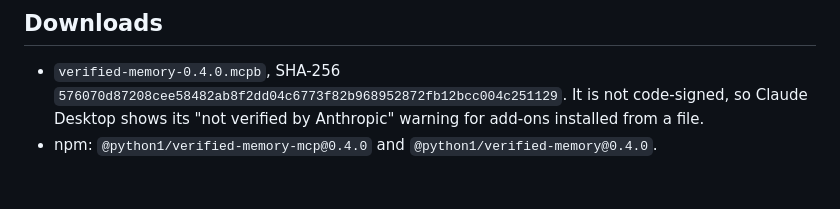
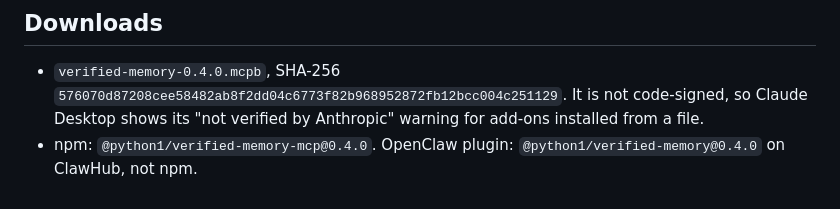
Before and after one commit to python1/data-lore-hive, a Markdown page: plugins/verified-memory-mcp/RELEASE-NOTES-0.4.0.md, the part around the change. Drawn GitHub-style.

Commit message:
Release notes: the OpenClaw plugin ships on ClawHub, not npm
Co-Authored-By: Claude Opus 5.5 <noreply@anthropic.com>

```diff
--- a/plugins/verified-memory-mcp/RELEASE-NOTES-0.4.0.md
+++ b/plugins/verified-memory-mcp/RELEASE-NOTES-0.4.0.md
@@ -92,4 +92,4 @@ pinned signer fingerprint`.
 
 - `verified-memory-0.4.0.mcpb`, SHA-256 `576070d87208cee58482ab8f2dd04c6773f82b968952872fb12bcc004c251129`. It is not code-signed, so
   Claude Desktop shows its "not verified by Anthropic" warning for add-ons installed from a file.
-- npm: `@python1/verified-memory-mcp@0.4.0` and `@python1/verified-memory@0.4.0`.
+- npm: `@python1/verified-memory-mcp@0.4.0`. OpenClaw plugin: `@python1/verified-memory@0.4.0` on ClawHub, not npm.
```
